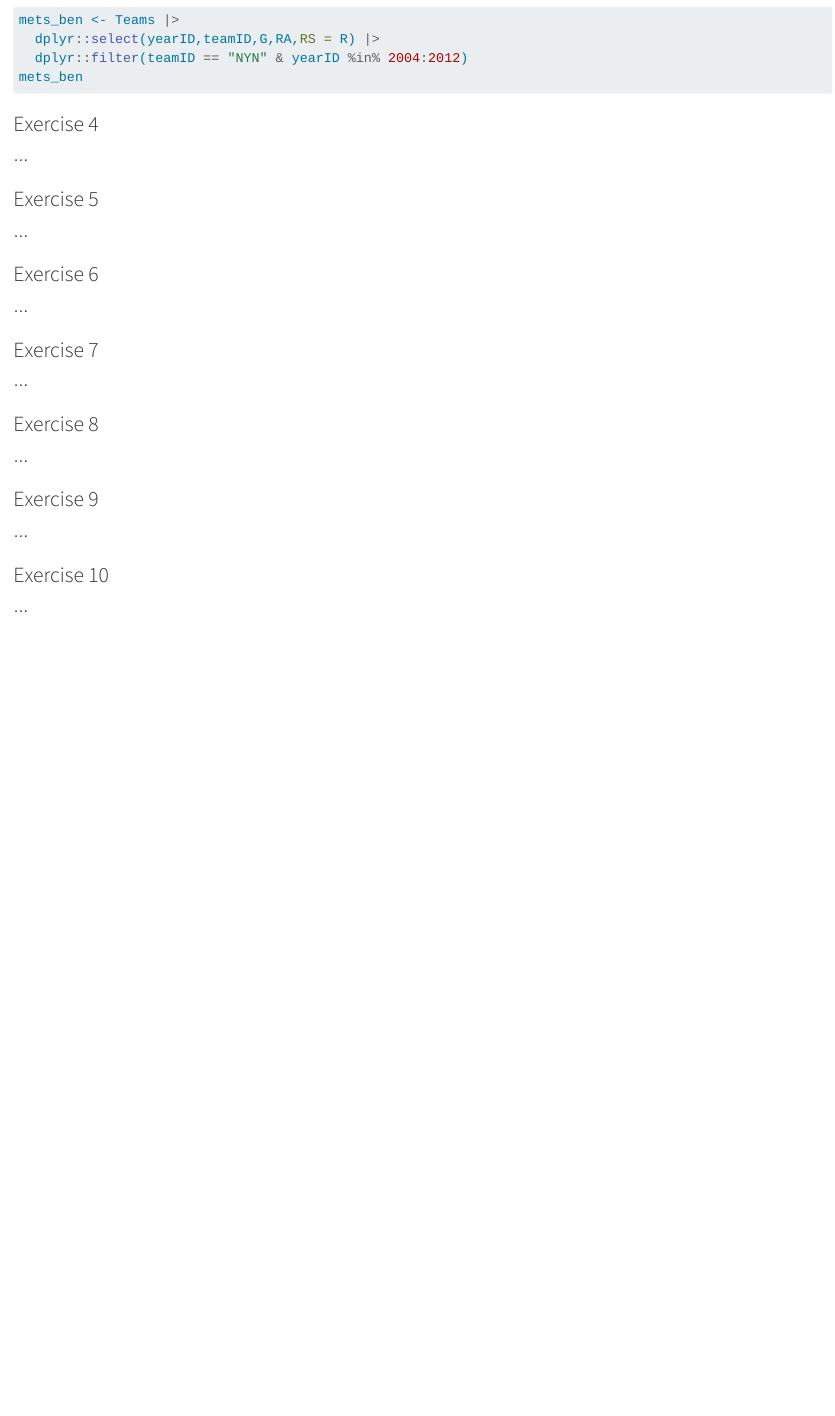
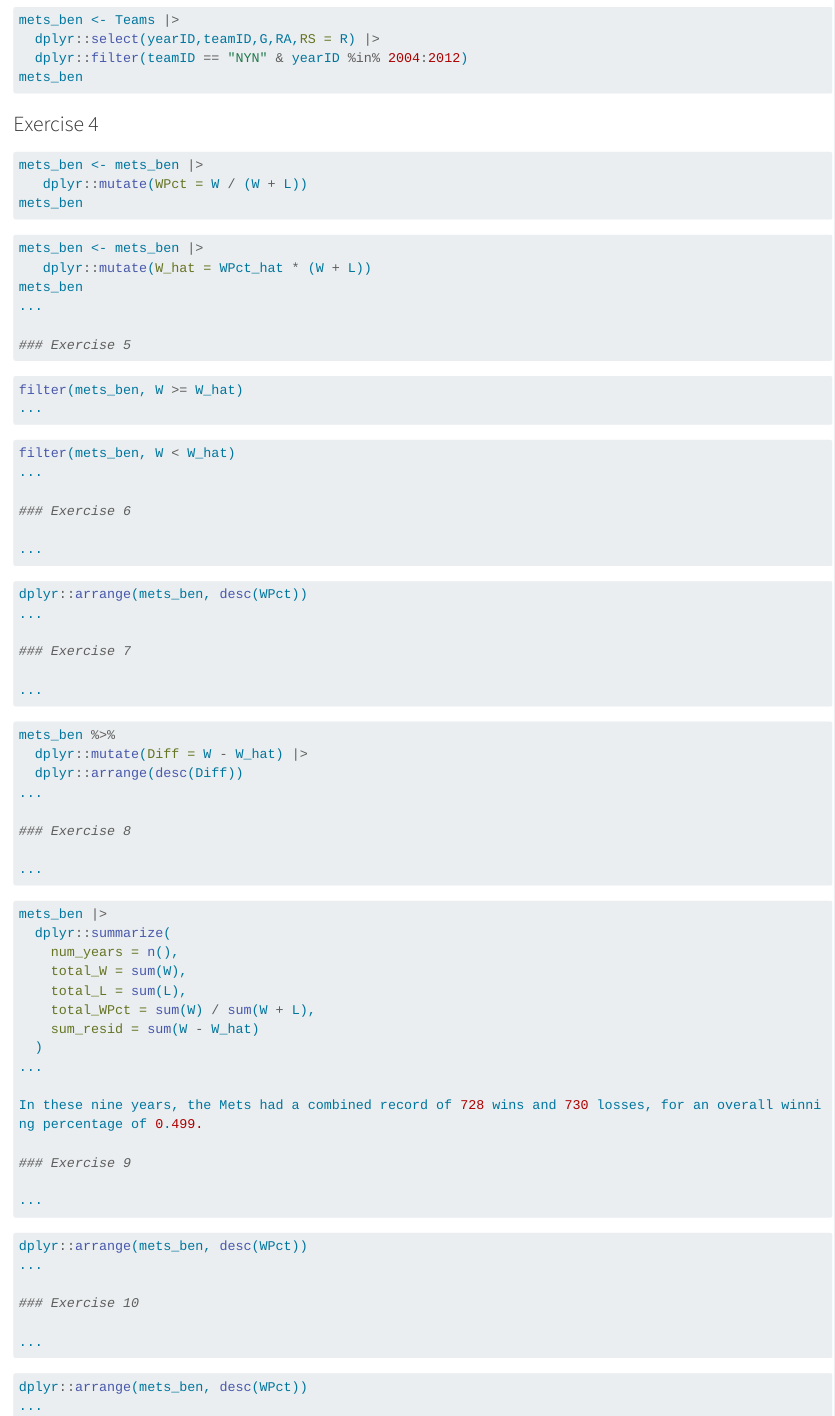
Before and after one commit to gharshaa/lab1, a Quarto document (bsmm-lab-1.qmd): the page in a window 1100 px wide, from 810 px down. Rendered offline with R 4.5, knitr and Pandoc in place of Quarto, with nearby package versions; the code chunks are not run, so their results and figures are left out; long lines of code are wrapped.

Commit message:
Update bsmm-lab-1.qmd

````diff
--- a/bsmm-lab-1.qmd
+++ b/bsmm-lab-1.qmd
@@ -50,28 +50,70 @@
 
 ### Exercise 4
 
+```{r}
+mets_ben <- mets_ben |>
+   dplyr::mutate(WPct = W / (W + L))
+mets_ben
+```
+
+```{r}
+mets_ben <- mets_ben |>
+   dplyr::mutate(W_hat = WPct_hat * (W + L))
+mets_ben
 ...
 
 ### Exercise 5
 
+```{r}
+filter(mets_ben, W >= W_hat)
+...
+
+```{r}
+filter(mets_ben, W < W_hat)
 ...
 
 ### Exercise 6
 
 ...
+```{r}
+dplyr::arrange(mets_ben, desc(WPct))
+...
 
 ### Exercise 7
 
+...
+```{r}
+mets_ben %>%
+  dplyr::mutate(Diff = W - W_hat) |>
+  dplyr::arrange(desc(Diff))
 ...
 
 ### Exercise 8
 
 ...
+```{r}
+mets_ben |>
+  dplyr::summarize(
+    num_years = n(),
+    total_W = sum(W),
+    total_L = sum(L),
+    total_WPct = sum(W) / sum(W + L),
+    sum_resid = sum(W - W_hat)
+  )
+...
+
+In these nine years, the Mets had a combined record of 728 wins and 730 losses, for an overall winning percentage of 0.499.
 
 ### Exercise 9
 
+...
+```{r}
+dplyr::arrange(mets_ben, desc(WPct))
 ...
 
 ### Exercise 10
 
 ...
+```{r}
+dplyr::arrange(mets_ben, desc(WPct))
+...
````
